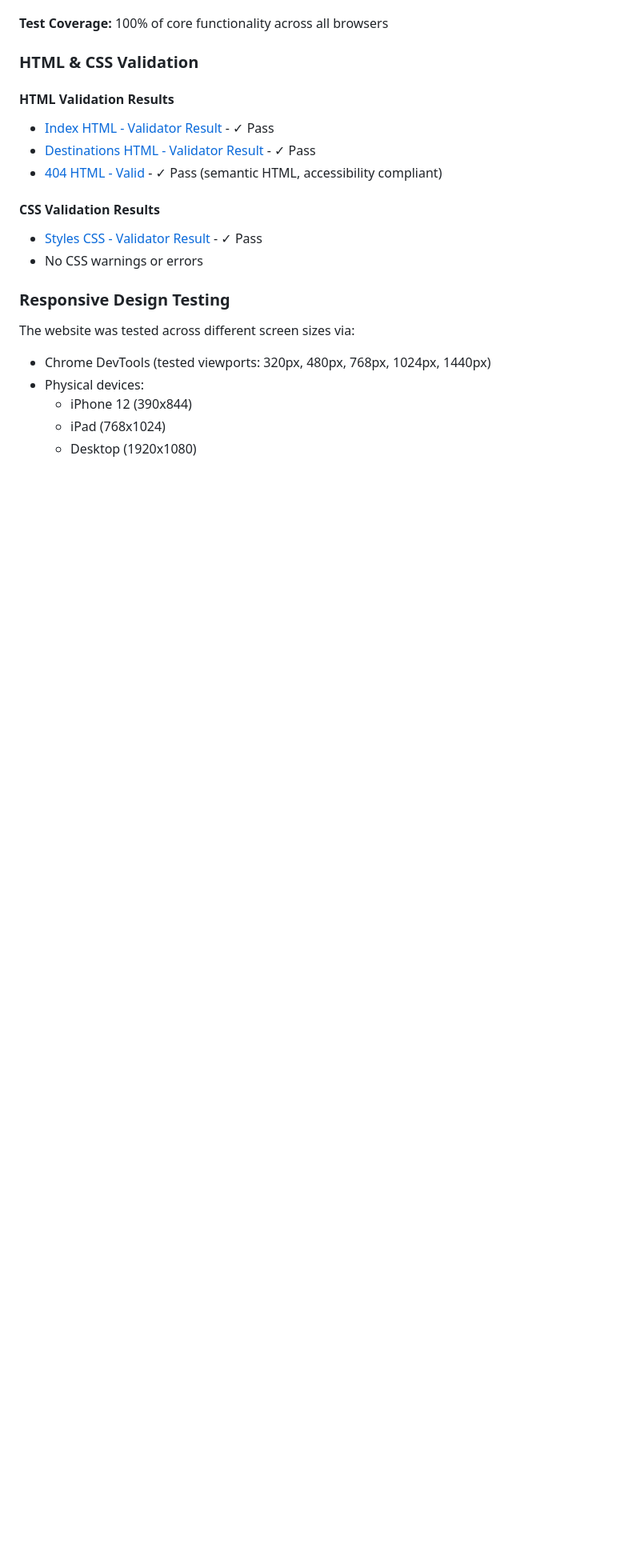
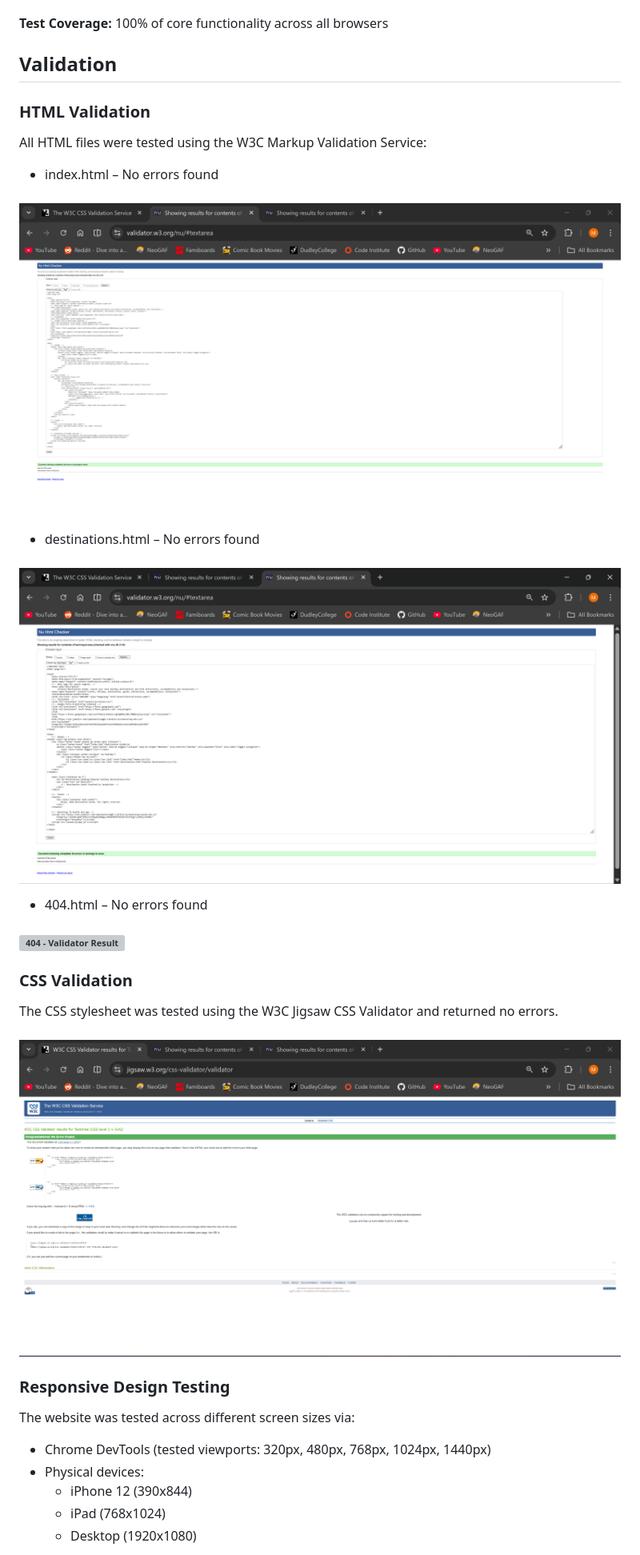
Before and after one commit to MHussainGit/Milestone-Project-2--destination-guide, a Markdown page: readme.md, the part around the change. Shown at 80% size. Drawn GitHub-style; blank space fills up the shorter version; grey boxes are pictures that could not be loaded.

Commit message:
Fixed validation images so that they appear on Github correctly

```diff
--- a/readme.md
+++ b/readme.md
@@ -259,16 +259,21 @@ The site was tested on:
 
 **Test Coverage:** 100% of core functionality across all browsers
 
-### HTML & CSS Validation
+## Validation
 
-#### HTML Validation Results
-- [Index HTML - Validator Result](assets/validation/index-html-validator.png) - ✓ Pass
-- [Destinations HTML - Validator Result](assets/validation/destinations-html-validator.png) - ✓ Pass
-- [404 HTML - Valid](404.html) - ✓ Pass (semantic HTML, accessibility compliant)
+### HTML Validation
+All HTML files were tested using the W3C Markup Validation Service:
+- index.html – No errors found
+#### ![Index - Validator Result](<assets/validation/index-html-validator.png>)
+- destinations.html – No errors found
+#### ![Destinations - Validator Result](<assets/validation/destinations-html-validator.png>)
+- 404.html – No errors found
+#### ![404 - Validator Result](<assets/validation/404-html-validator.png>)
 
-#### CSS Validation Results
-- [Styles CSS - Validator Result](assets/validation/css-validator-pass.png) - ✓ Pass
-- No CSS warnings or errors
+
+### CSS Validation
+The CSS stylesheet was tested using the W3C Jigsaw CSS Validator and returned no errors.
+#### ![CSS - Validator Result](<assets/validation/css-validator-pass.png>)
 
 ### Responsive Design Testing
 
```
